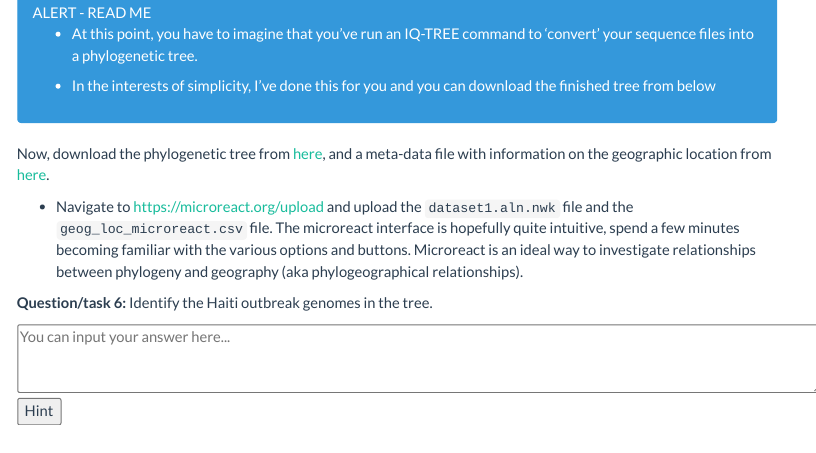
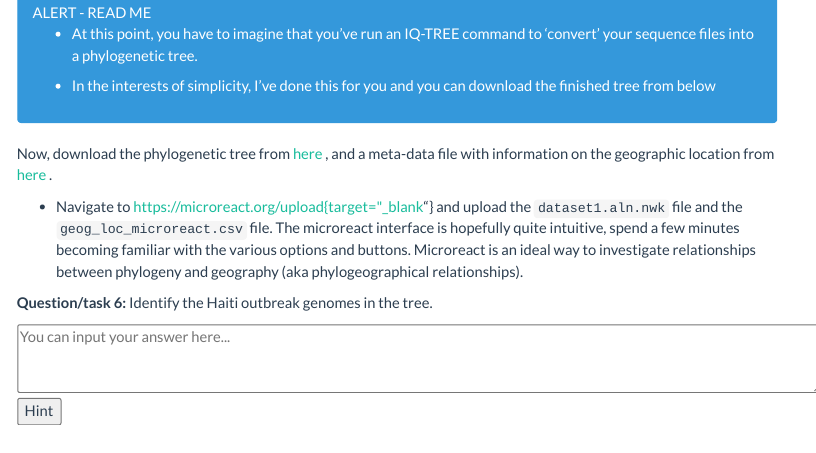
Before and after one commit to flashton2003/light_phylogeny_practical, an R Markdown document (index.Rmd): the page in a window 1100 px wide, from 1330 px down. Rendered offline with R 4.5, knitr and Pandoc, with nearby package versions; menus at the side of the page are left out.

```diff
--- a/index.Rmd
+++ b/index.Rmd
@@ -60,9 +60,9 @@
 * In the interests of simplicity, I've done this for you and you can download the finished tree from below
 </div>
 
-Now, download the phylogenetic tree from [here](https://www.dropbox.com/s/ft731tm7lmtkc7c/dataset1.aln.nwk?dl=0), and a meta-data file with information on the geographic location from [here](https://www.dropbox.com/s/xjxldv8ds0wai40/geog_loc_microreact.csv?dl=0).
+Now, download the phylogenetic tree from [here](https://www.dropbox.com/s/ft731tm7lmtkc7c/dataset1.aln.nwk?dl=0){target="_blank"} , and a meta-data file with information on the geographic location from [here](https://www.dropbox.com/s/xjxldv8ds0wai40/geog_loc_microreact.csv?dl=0){target="_blank"} .
 
-* Navigate to https://microreact.org/upload and upload the `dataset1.aln.nwk` file and the `geog_loc_microreact.csv` file. The microreact interface is hopefully quite intuitive, spend a few minutes becoming familiar with the various options and buttons. Microreact is an ideal way to investigate relationships between phylogeny and geography (aka phylogeographical relationships).
+* Navigate to https://microreact.org/upload{target="_blank"}  and upload the `dataset1.aln.nwk` file and the `geog_loc_microreact.csv` file. The microreact interface is hopefully quite intuitive, spend a few minutes becoming familiar with the various options and buttons. Microreact is an ideal way to investigate relationships between phylogeny and geography (aka phylogeographical relationships).
 
 **Question/task 6:** Identify the Haiti outbreak genomes in the tree.
 
```
Also changed, not shown: index.Rmd (4 more changed lines), 1 other file.
